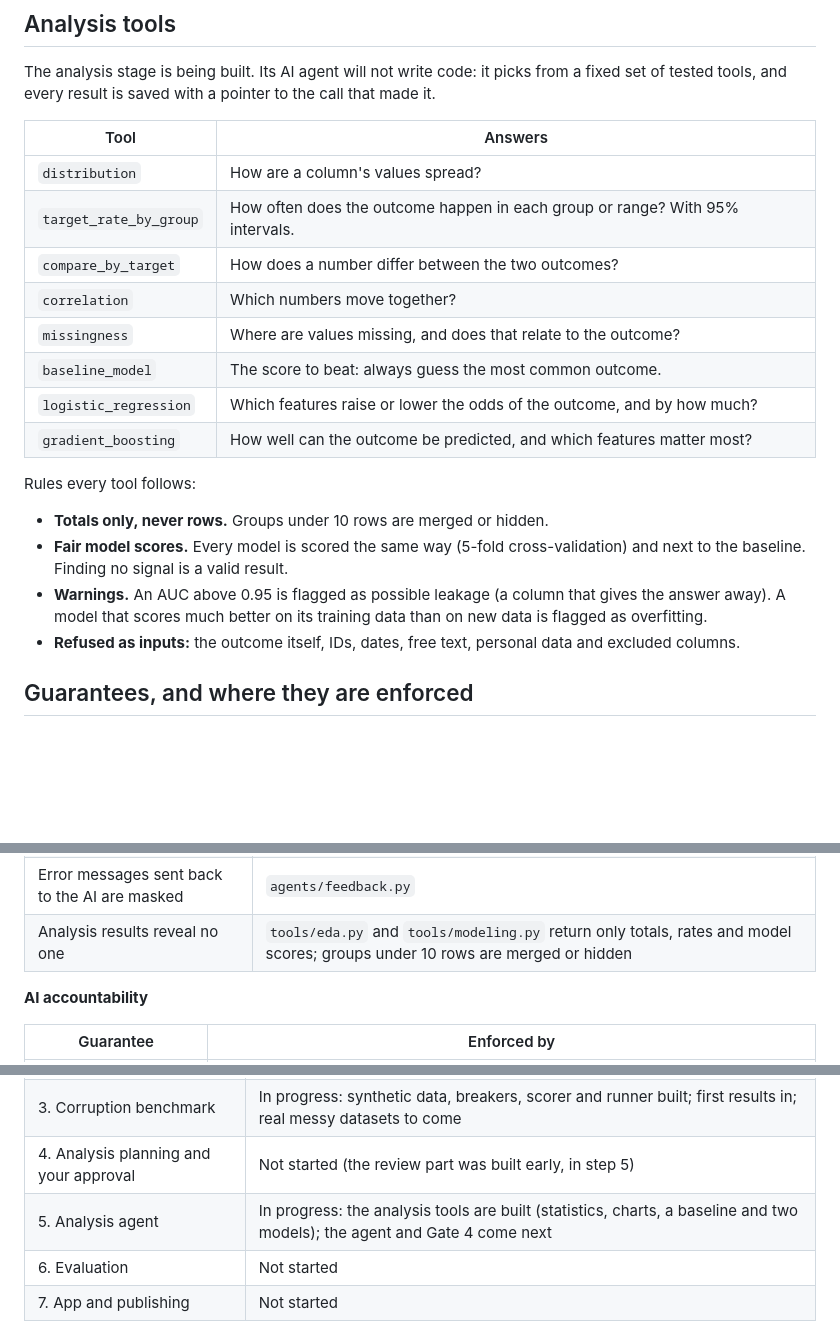
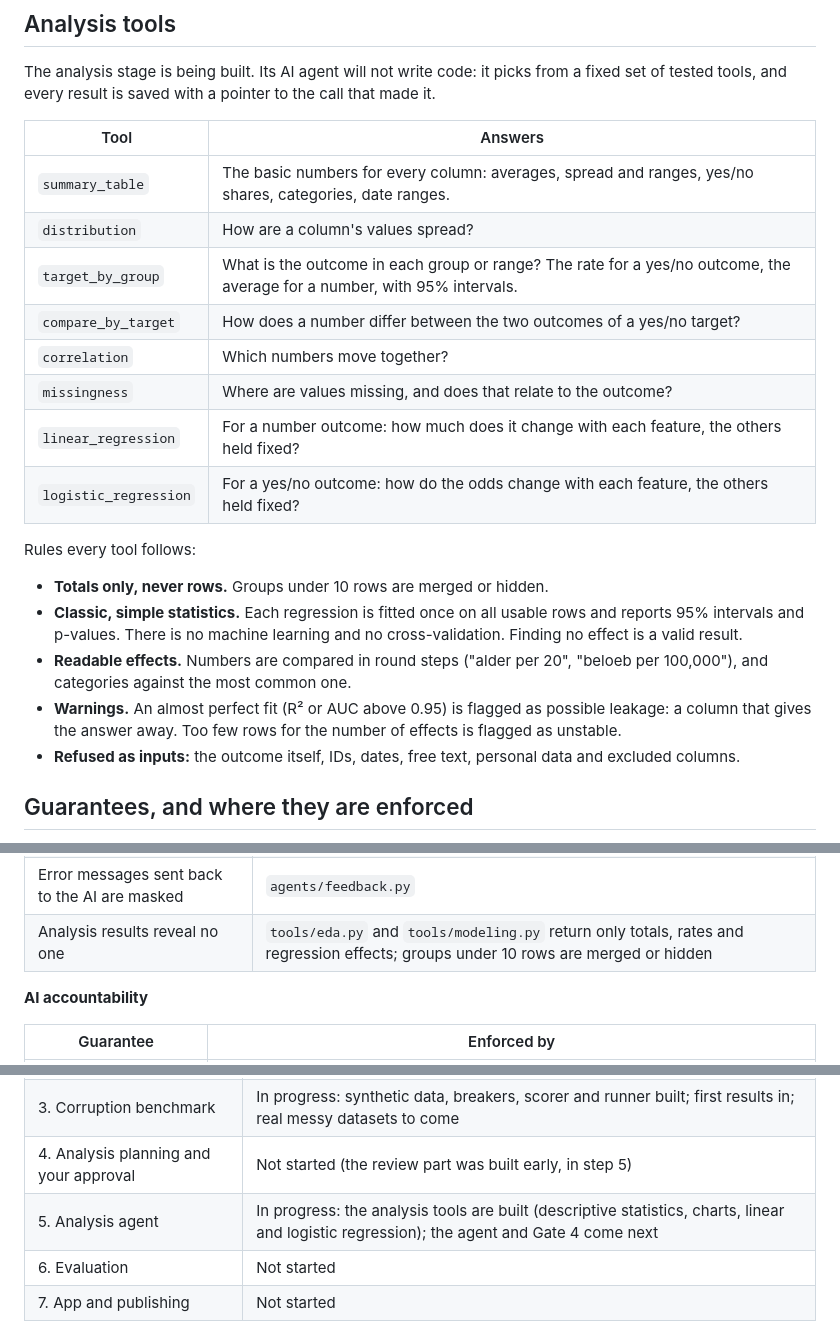
Before and after one commit to bluecatyellowdog/Analytical-pipeline-Agent, a Markdown page: README.md, 3 parts joined by grey strips. Rendered like a GitHub page; blank space fills up the shorter version.

Commit message:
DECISIONS and README: simple regressions instead of cross-validated models (D033)
Co-Authored-By: Claude Opus 5.5 <noreply@anthropic.com>

```diff
--- a/README.md
+++ b/README.md
@@ -168,20 +168,21 @@ The analysis stage is being built. Its AI agent will not write code: it picks fr
 
 | Tool | Answers |
 | --- | --- |
+| `summary_table` | The basic numbers for every column: averages, spread and ranges, yes/no shares, categories, date ranges. |
 | `distribution` | How are a column's values spread? |
-| `target_rate_by_group` | How often does the outcome happen in each group or range? With 95% intervals. |
-| `compare_by_target` | How does a number differ between the two outcomes? |
+| `target_by_group` | What is the outcome in each group or range? The rate for a yes/no outcome, the average for a number, with 95% intervals. |
+| `compare_by_target` | How does a number differ between the two outcomes of a yes/no target? |
 | `correlation` | Which numbers move together? |
 | `missingness` | Where are values missing, and does that relate to the outcome? |
-| `baseline_model` | The score to beat: always guess the most common outcome. |
-| `logistic_regression` | Which features raise or lower the odds of the outcome, and by how much? |
-| `gradient_boosting` | How well can the outcome be predicted, and which features matter most? |
+| `linear_regression` | For a number outcome: how much does it change with each feature, the others held fixed? |
+| `logistic_regression` | For a yes/no outcome: how do the odds change with each feature, the others held fixed? |
 
 Rules every tool follows:
 
 - **Totals only, never rows.** Groups under 10 rows are merged or hidden.
-- **Fair model scores.** Every model is scored the same way (5-fold cross-validation) and next to the baseline. Finding no signal is a valid result.
-- **Warnings.** An AUC above 0.95 is flagged as possible leakage (a column that gives the answer away). A model that scores much better on its training data than on new data is flagged as overfitting.
+- **Classic, simple statistics.** Each regression is fitted once on all usable rows and reports 95% intervals and p-values. There is no machine learning and no cross-validation. Finding no effect is a valid result.
+- **Readable effects.** Numbers are compared in round steps ("alder per 20", "beloeb per 100,000"), and categories against the most common one.
+- **Warnings.** An almost perfect fit (R² or AUC above 0.95) is flagged as possible leakage: a column that gives the answer away. Too few rows for the number of effects is flagged as unstable.
 - **Refused as inputs:** the outcome itself, IDs, dates, free text, personal data and excluded columns.
 
 ## Guarantees, and where they are enforced
@@ -204,7 +205,7 @@ Rules every tool follows:
 | The AI never sees rows or personal data | `ingestion/compact.py` builds the masked summary; tests assert no personal value reaches any prompt |
 | The reviewer's queries reveal no one | `tools/queries.py` returns only counts and summaries, masks personal and ID values inside the query, and refuses to filter on them |
 | Error messages sent back to the AI are masked | `agents/feedback.py` |
-| Analysis results reveal no one | `tools/eda.py` and `tools/modeling.py` return only totals, rates and model scores; groups under 10 rows are merged or hidden |
+| Analysis results reveal no one | `tools/eda.py` and `tools/modeling.py` return only totals, rates and regression effects; groups under 10 rows are merged or hidden |
 
 **AI accountability**
 
@@ -242,7 +243,7 @@ Rules every tool follows:
 | 2. Cleaning agents | Mostly done: analyst, coder, Gate 2, reviewer and AI decisions run end to end. Left: canary rows and a run on five public datasets. |
 | 3. Corruption benchmark | In progress: synthetic data, breakers, scorer and runner built; first results in; real messy datasets to come |
 | 4. Analysis planning and your approval | Not started (the review part was built early, in step 5) |
-| 5. Analysis agent | In progress: the analysis tools are built (statistics, charts, a baseline and two models); the agent and Gate 4 come next |
+| 5. Analysis agent | In progress: the analysis tools are built (descriptive statistics, charts, linear and logistic regression); the agent and Gate 4 come next |
 | 6. Evaluation | Not started |
 | 7. App and publishing | Not started |
 
```
Also changed, not shown: DECISIONS.md (+12 -3 lines).
